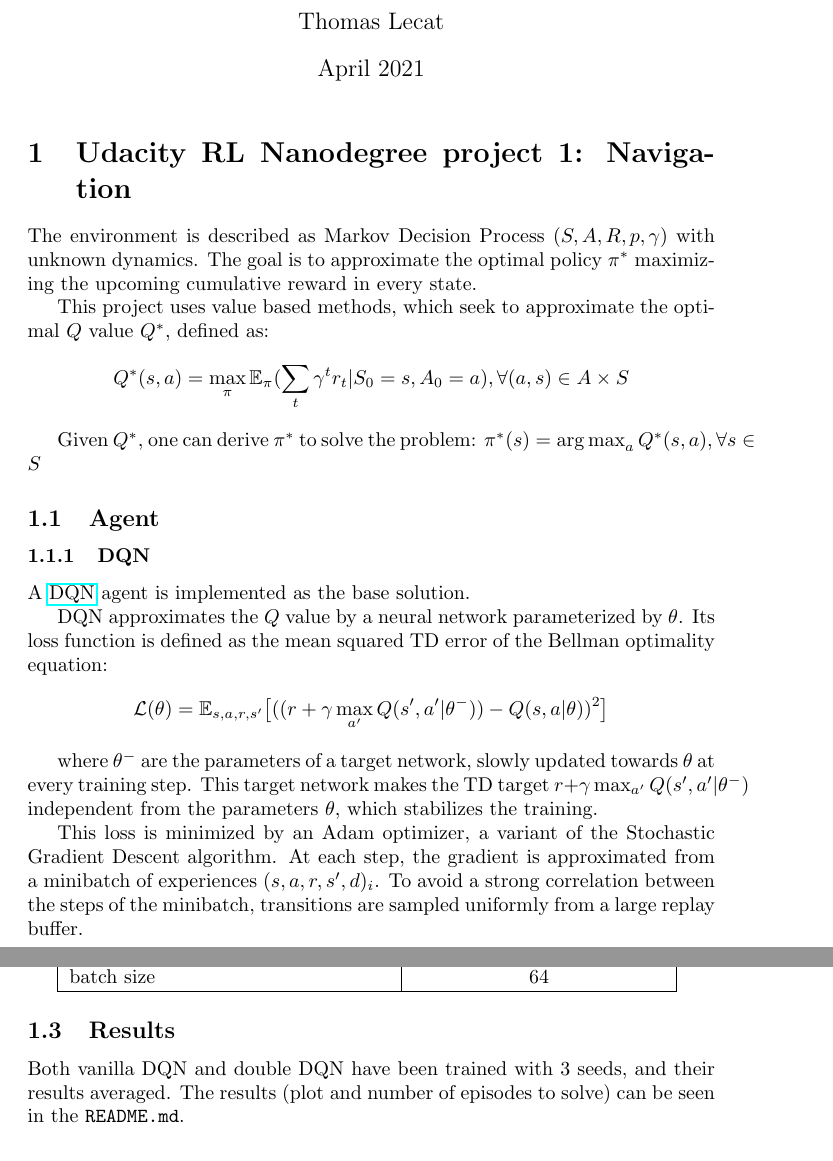
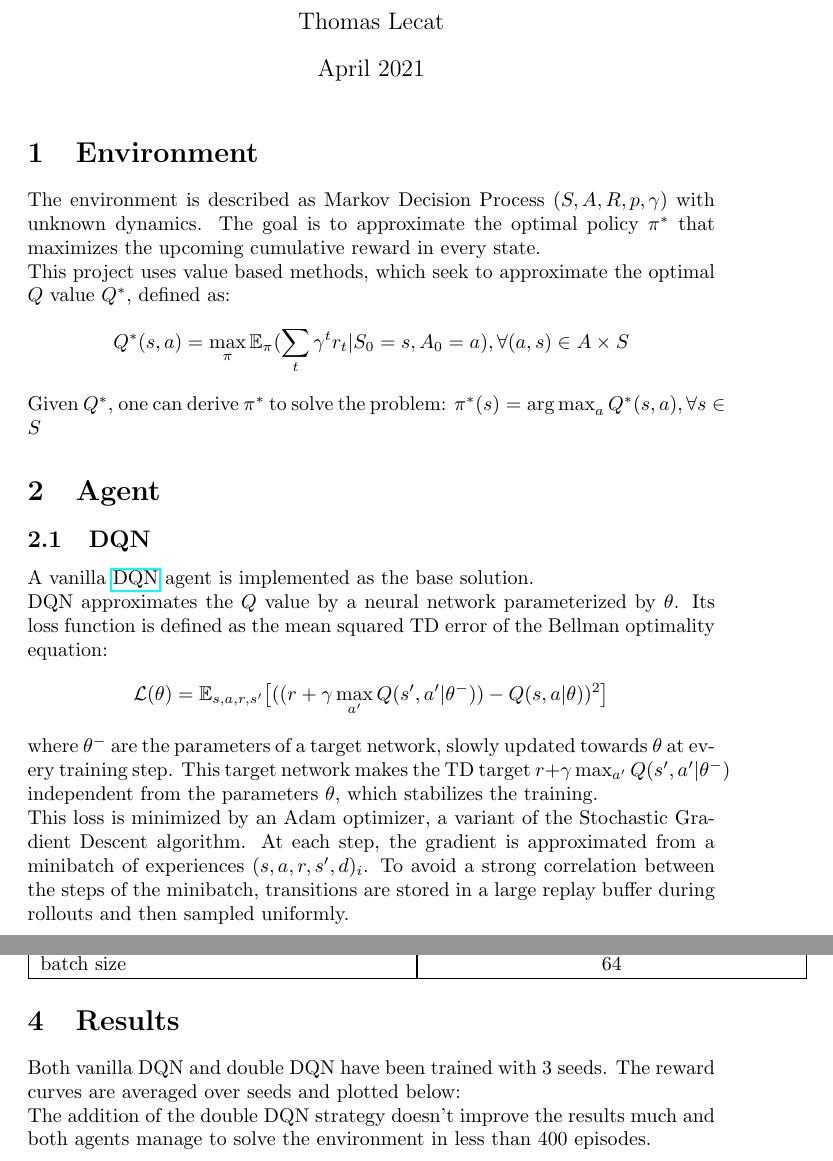
Before and after one commit to ThomasLecat/udacity-navigation-project, a LaTeX document (Report.tex): two parts of pages 1 and 2 of 2 before the commit and two parts of pages 1 and 2 of 3 after it, joined at a grey line, cut so that both start at the same text. Compiled offline with pdfLaTeX.

Commit message:
doc(report): add reward per episode curves

```diff
--- a/Report.tex
+++ b/Report.tex
@@ -5,6 +5,13 @@
 \usepackage{hyperref}
 \DeclareMathOperator*{\argmax}{arg\,max}
 \DeclareMathOperator*{\argmin}{arg\,min}
+
+\usepackage{graphicx}
+
+\usepackage{array}
+\newcolumntype{C}[1]{>{\centering\arraybackslash\hspace{0pt}}m{#1}}
+
+\setlength{\parindent}{0cm}
 
 \title{Udacity Navigation Project}
 \author{Thomas Lecat}
@@ -14,15 +21,12 @@
 
     \maketitle
 
+    \section{Environment}\label{sec:environment}
 
-    \section{Udacity RL Nanodegree project 1: Navigation}
+    The environment is described as Markov Decision Process $(S, A, R, p, \gamma)$ with unknown dynamics.
+    The goal is to approximate the optimal policy $\pi^*$ that maximizes the upcoming cumulative reward in every state.
 
-    The environment is described as Markov Decision Process $(S, A, R, p, \gamma)$ with
-    unknown dynamics. The goal is to approximate the optimal policy $\pi^*$ maximizing
-    the upcoming cumulative reward in every state.
-
-    This project uses value based methods, which seek to approximate the optimal $Q$ value
-    $Q^*$, defined as:
+    This project uses value based methods, which seek to approximate the optimal $Q$ value $Q^*$, defined as:
     \[
     Q^*(s, a) = \max_{\pi} \mathbb{E}_{\pi} (\sum_{t} \gamma^t r_t | S_0=s, A_0=a),  \forall (a, s) \in A \times S
     \]
@@ -30,12 +34,12 @@
     Given $Q^*$, one can derive $\pi^*$ to solve the problem:
     $\pi^*(s) = \argmax_a Q^*(s, a), \forall s \in S$
 
-    \subsection{Agent}
+    \section{Agent}\label{sec:agent}
 
-    \subsubsection{DQN}
+    \subsection{DQN}\label{subsec:dqn}
 
 
-    A \href{https://storage.googleapis.com/deepmind-media/dqn/DQNNaturePaper.pdf}{DQN} agent
+    A vanilla \href{https://storage.googleapis.com/deepmind-media/dqn/DQNNaturePaper.pdf}{DQN} agent
     is implemented as the base solution.
 
     DQN approximates the $Q$ value by a neural network parameterized by $\theta$.
@@ -44,14 +48,12 @@
     \mathcal{L}(\theta) = \mathbb{E}_{s, a, r, s'} \big[((r + \gamma \max_{a'} Q(s', a' | \theta^-)) - Q(s, a | \theta))^2\big]
     \]
 
-    where $\theta^-$ are the parameters of a target network, slowly updated towards $\theta$
-    at every training step. This target network makes the TD target
-    $r + \gamma \max_{a'} Q(s', a' | \theta^-)$ independent from the parameters $\theta$,
+    where $\theta^-$ are the parameters of a target network, slowly updated towards $\theta$ at every training step.
+    This target network makes the TD target $r + \gamma \max_{a'} Q(s', a' | \theta^-)$ independent from the parameters $\theta$,
     which stabilizes the training.
 
+    This loss is minimized by an Adam optimizer, a variant of the Stochastic Gradient Descent algorithm.
+    At each step, the gradient is approximated from a minibatch of experiences ${(s, a, r, s', d)_i}$.
+    To avoid a strong correlation between the steps of the minibatch, transitions are stored in a large replay buffer
+    during rollouts and then sampled uniformly.
 
-    This loss is minimized by an Adam optimizer, a variant of the Stochastic Gradient
-    Descent algorithm.
-    At each step, the gradient is approximated from a minibatch of experiences
-    ${(s, a, r, s', d)_i}$. To avoid a strong correlation between the steps of the
-    minibatch, transitions are sampled uniformly from a large replay buffer.
@@ -88,8 +90,8 @@
         \hline
     \end{tabular}
 
-    \subsection{Results}
+    \section{Results}\label{sec:results}
 
-    Both vanilla DQN and double DQN have been trained with 3 seeds, and their results averaged.
-    The results (plot and number of episodes to solve) can be seen in the \texttt{README.md}.
+    Both vanilla DQN and double DQN have been trained with 3 seeds.
+    The reward curves are averaged over seeds and plotted below:
 
@@ -97,3 +103,7 @@
+    The addition of the double DQN strategy doesn't improve the results much and both
+    agents manage to solve the environment in less than 400 episodes.
+
+    \section{Next steps}\label{sec:next-steps}
 
     The next steps for the project consist in implemented other DQN extensions such as
     \href{https://arxiv.org/abs/1511.06581}{Dueling DQN} and
```
Also changed, not shown: Report.tex (16 more changed lines).
